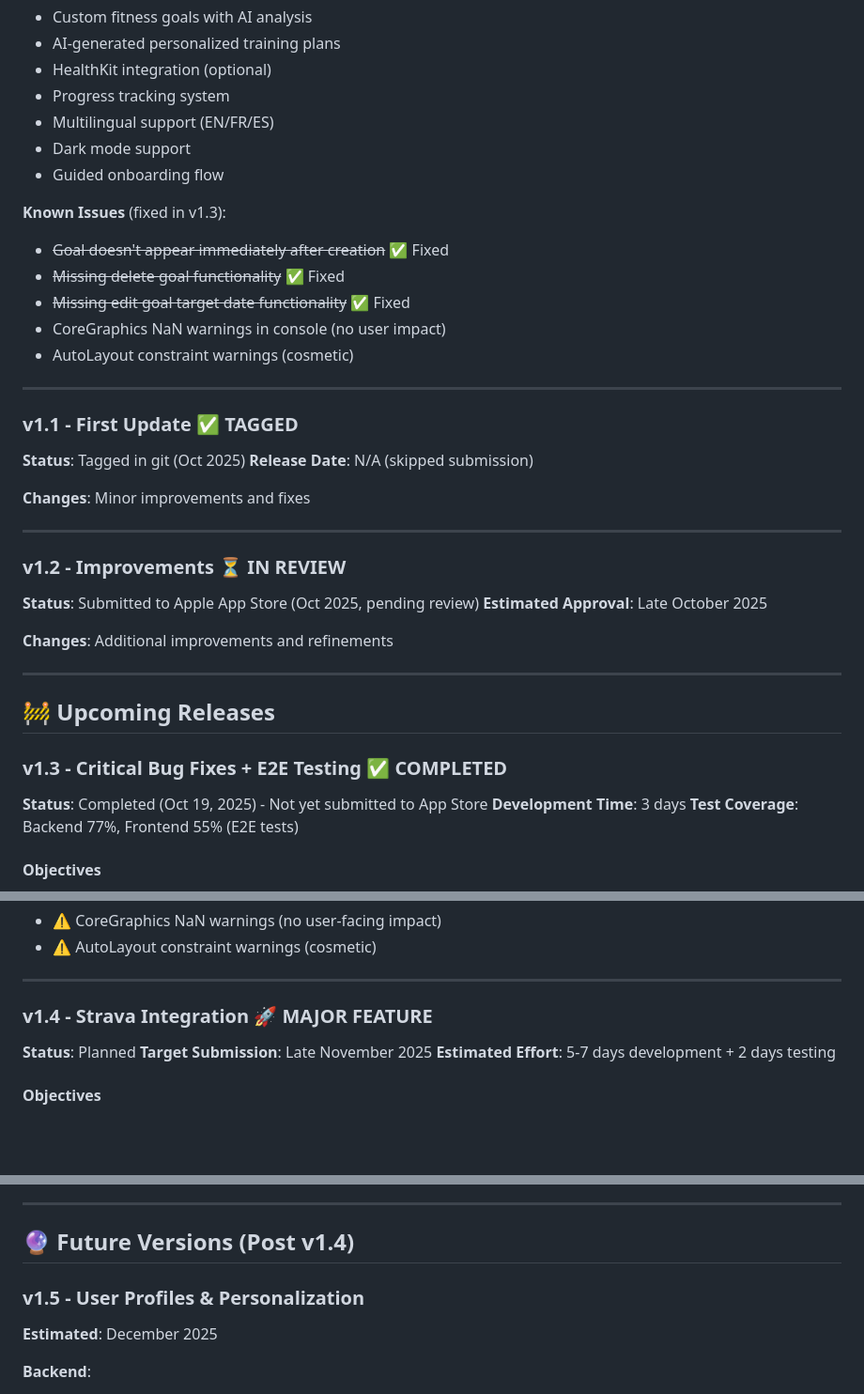
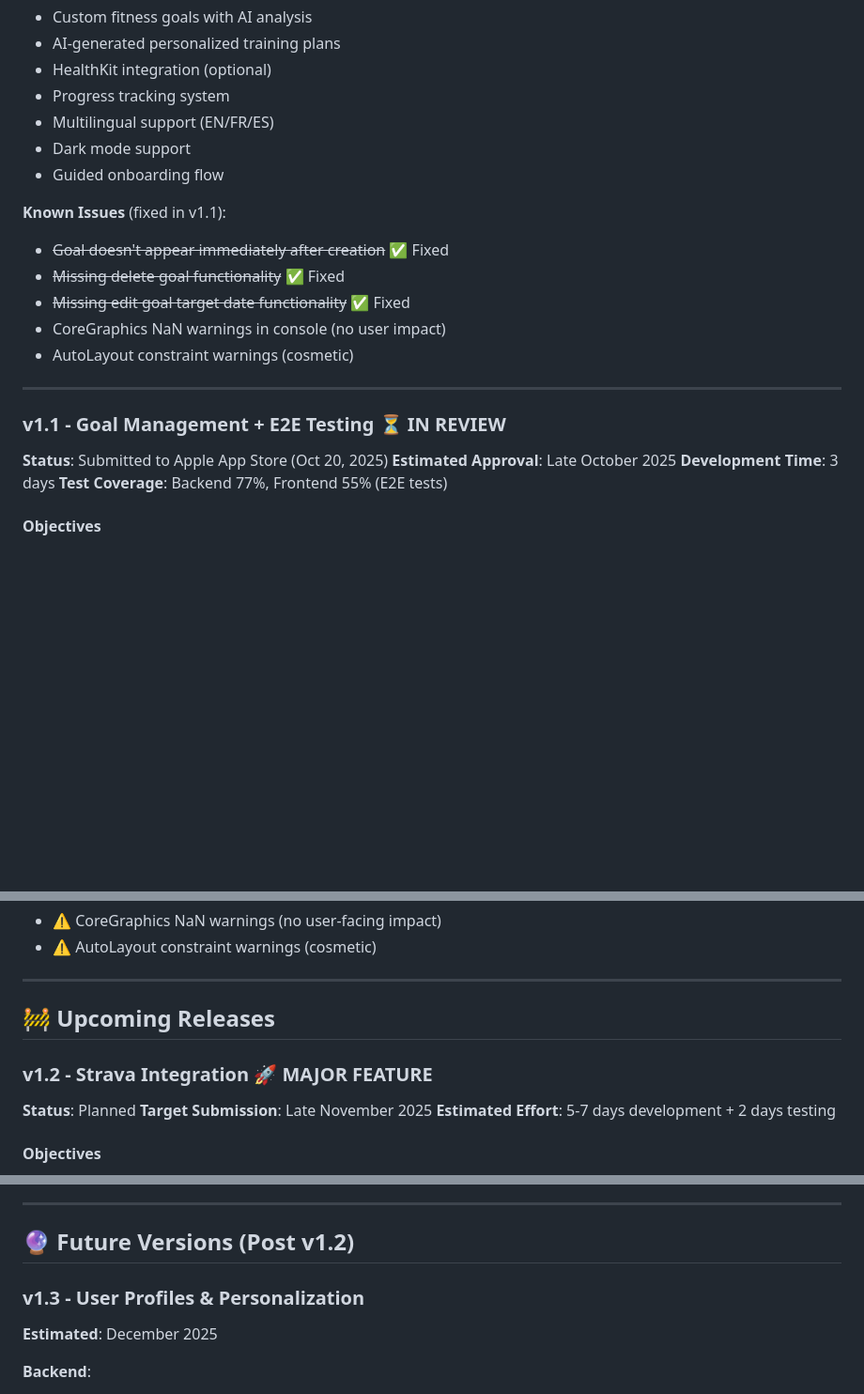
Before and after one commit to cgranetgithub/athloop-docs, a Markdown page: ROADMAP.md, 3 parts joined by grey strips. Shown at 94% size. Rendered like a GitHub page; blank space fills up the shorter version.

Commit message:
Update version numbers: v1.1 in review, v1.2 next (Strava)
Version numbering changes:
- v1.1 (was v1.3): Goal Management + E2E Testing - IN REVIEW
- v1.2 (was v1.4): Strava Integration - NEXT
- v1.3 (was v1.5): User Profiles - FUTURE
- v1.4 (was v1.6): Coach Personality - FUTURE
- v1.5 (was v1.7): Offline Persistence - FUTURE

Skipped old v1.1 and v1.2 tags that were not submitted.

🤖 Generated with [Claude Code](https://claude.com/claude-code)

Co-Authored-By: Claude <noreply@anthropic.com>

```diff
--- a/ROADMAP.md
+++ b/ROADMAP.md
@@ -23,7 +22,7 @@
 - Dark mode support
 - Guided onboarding flow
 
-**Known Issues** (fixed in v1.3):
+**Known Issues** (fixed in v1.1):
 - ~~Goal doesn't appear immediately after creation~~ ✅ Fixed
 - ~~Missing delete goal functionality~~ ✅ Fixed
 - ~~Missing edit goal target date functionality~~ ✅ Fixed
@@ -32,26 +31,9 @@
 
 ---
 
-### v1.1 - First Update ✅ TAGGED
-**Status**: Tagged in git (Oct 2025)
-**Release Date**: N/A (skipped submission)
-
-**Changes**: Minor improvements and fixes
-
----
-
-### v1.2 - Improvements ⏳ IN REVIEW
-**Status**: Submitted to Apple App Store (Oct 2025, pending review)
+### v1.1 - Goal Management + E2E Testing ⏳ IN REVIEW
+**Status**: Submitted to Apple App Store (Oct 20, 2025)
 **Estimated Approval**: Late October 2025
-
-**Changes**: Additional improvements and refinements
-
----
-
-## 🚧 Upcoming Releases
-
-### v1.3 - Critical Bug Fixes + E2E Testing ✅ COMPLETED
-**Status**: Completed (Oct 19, 2025) - Not yet submitted to App Store
 **Development Time**: 3 days
 **Test Coverage**: Backend 77%, Frontend 55% (E2E tests)
 
@@ -148,7 +130,9 @@ Fix critical bugs affecting user experience in production and establish comprehe
 
 ---
 
-### v1.4 - Strava Integration 🚀 MAJOR FEATURE
+## 🚧 Upcoming Releases
+
+### v1.2 - Strava Integration 🚀 MAJOR FEATURE
 **Status**: Planned
 **Target Submission**: Late November 2025
 **Estimated Effort**: 5-7 days development + 2 days testing
@@ -234,9 +218,9 @@ Display     Summarize for AI
 
 ---
 
-## 🔮 Future Versions (Post v1.4)
+## 🔮 Future Versions (Post v1.2)
 
-### v1.5 - User Profiles & Personalization
+### v1.3 - User Profiles & Personalization
 **Estimated**: December 2025
 
 **Backend**:
```
Also changed, not shown: other parts of ROADMAP.md (+5 -6 lines).
